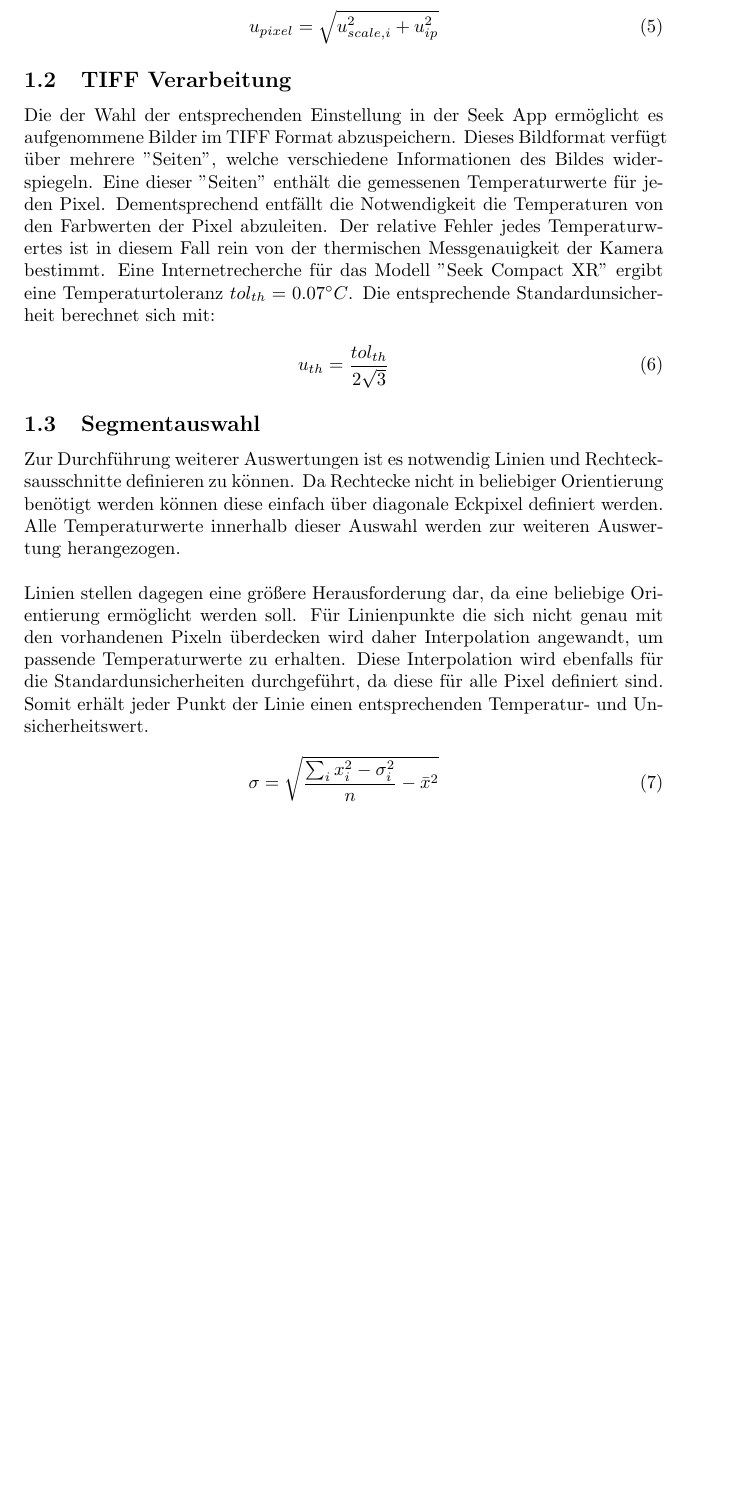
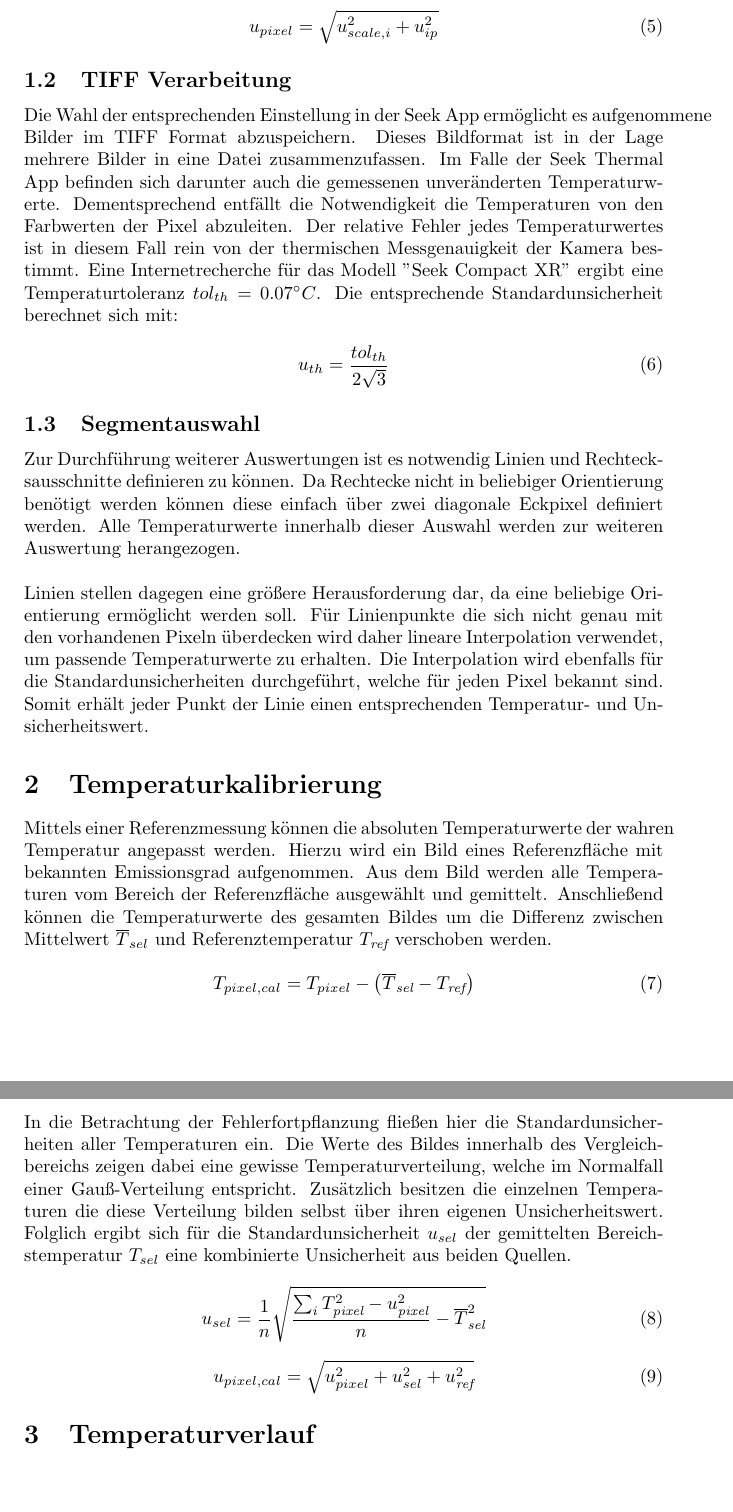
Before and after one commit to xRetry/thermal-imaging, a LaTeX document (latex/summary.tex): part of page 2 of 2 before the commit and two parts of pages 2 and 3 of 3 after it, the two joined at a grey line, cut so that both start at the same text, the shorter picture padded with empty space. Compiled offline with pdfLaTeX.

Commit message:
Added temperature calibration

```diff
--- a/latex/summary.tex
+++ b/latex/summary.tex
@@ -56,9 +56,9 @@ Folglich viel unsere Wahl auf Nearest-Neighbor Interpolation, da alle anderen ge
 \end{equation}
 
 \subsection{TIFF Verarbeitung}
-Die der Wahl der entsprechenden Einstellung in der Seek App ermöglicht es aufgenommene Bilder im TIFF Format abzuspeichern.
-Dieses Bildformat verfügt über mehrere "Seiten", welche verschiedene Informationen des Bildes widerspiegeln.
-Eine dieser "Seiten" enthält die gemessenen Temperaturwerte für jeden Pixel.
+Die Wahl der entsprechenden Einstellung in der Seek App ermöglicht es aufgenommene Bilder im TIFF Format abzuspeichern.
+Dieses Bildformat ist in der Lage mehrere Bilder in eine Datei zusammenzufassen.
+Im Falle der Seek Thermal App befinden sich darunter auch die gemessenen unveränderten Temperaturwerte.
 Dementsprechend entfällt die Notwendigkeit die Temperaturen von den Farbwerten der Pixel abzuleiten.
 Der relative Fehler jedes Temperaturwertes ist in diesem Fall rein von der thermischen Messgenauigkeit der Kamera bestimmt.
 Eine Internetrecherche für das Modell "Seek Compact XR" ergibt eine Temperaturtoleranz $tol_{th} = 0.07 ^{\circ}C$.
@@ -70,16 +70,39 @@ Die entsprechende Standardunsicherheit berechnet sich mit:
 
 \subsection{Segmentauswahl}
 Zur Durchführung weiterer Auswertungen ist es notwendig Linien und Rechtecksausschnitte definieren zu können.
-Da Rechtecke nicht in beliebiger Orientierung benötigt werden können diese einfach über diagonale Eckpixel definiert werden.
+Da Rechtecke nicht in beliebiger Orientierung benötigt werden können diese einfach über zwei diagonale Eckpixel definiert werden.
 Alle Temperaturwerte innerhalb dieser Auswahl werden zur weiteren Auswertung herangezogen.
 \\
 \\
 Linien stellen dagegen eine größere Herausforderung dar, da eine beliebige Orientierung ermöglicht werden soll.
-Für Linienpunkte die sich nicht genau mit den vorhandenen Pixeln überdecken wird daher Interpolation angewandt, um passende Temperaturwerte zu erhalten.
-Diese Interpolation wird ebenfalls für die Standardunsicherheiten durchgeführt, da diese für alle Pixel definiert sind.
+Für Linienpunkte die sich nicht genau mit den vorhandenen Pixeln überdecken wird daher lineare Interpolation verwendet, um passende Temperaturwerte zu erhalten.
+Die Interpolation wird ebenfalls für die Standardunsicherheiten durchgeführt, welche für jeden Pixel bekannt sind.
 Somit erhält jeder Punkt der Linie einen entsprechenden Temperatur- und Unsicherheitswert.
 
+\section{Temperaturkalibrierung}
+Mittels einer Referenzmessung können die absoluten Temperaturwerte der wahren Temperatur angepasst werden.
+Hierzu wird ein Bild eines Referenzfläche mit bekannten Emissionsgrad aufgenommen.
+Aus dem Bild werden alle Temperaturen vom Bereich der Referenzfläche ausgewählt und gemittelt.
+Anschließend können die Temperaturwerte des gesamten Bildes um die Differenz zwischen Mittelwert $\overline T_{sel}$ und Referenztemperatur $T_\textit{ref}$ verschoben werden.
+
 \begin{equation}
-    \sigma = \sqrt{\frac{\sum_i x_i^2 - \sigma_i^2}{n} - \bar x^2}
+    T_{pixel,cal} = T_{pixel} - \left( \overline T_\textit{sel} - T_\textit{ref} \right)
 \end{equation}
+
+In die Betrachtung der Fehlerfortpflanzung fließen hier die Standardunsicherheiten aller Temperaturen ein.
+Die Werte des Bildes innerhalb des Vergleichbereichs zeigen dabei eine gewisse Temperaturverteilung, welche im Normalfall einer Gauß-Verteilung entspricht.
+Zusätzlich besitzen die einzelnen Temperaturen die diese Verteilung bilden selbst über ihren eigenen Unsicherheitswert.
+Folglich ergibt sich für die Standardunsicherheit $u_{sel}$ der gemittelten Bereichstemperatur $T_{sel}$ eine kombinierte Unsicherheit aus beiden Quellen.
+
+\begin{equation}
+    u_{sel} = \frac{1}{n} \sqrt{\frac{\sum_i T_\textit{pixel}^2 - u_\textit{pixel}^2}{n} - \overline T_\textit{sel}^2}
+\end{equation}
+
+\begin{equation}
+    u_{pixel,cal} = \sqrt{u_{pixel}^2 + u_{sel}^2 + u_\textit{ref}^2}
+\end{equation}
+
+\section{Temperaturverlauf}
+
+
 \end{document}
```
Also changed, not shown: latex/summary.pdf.
